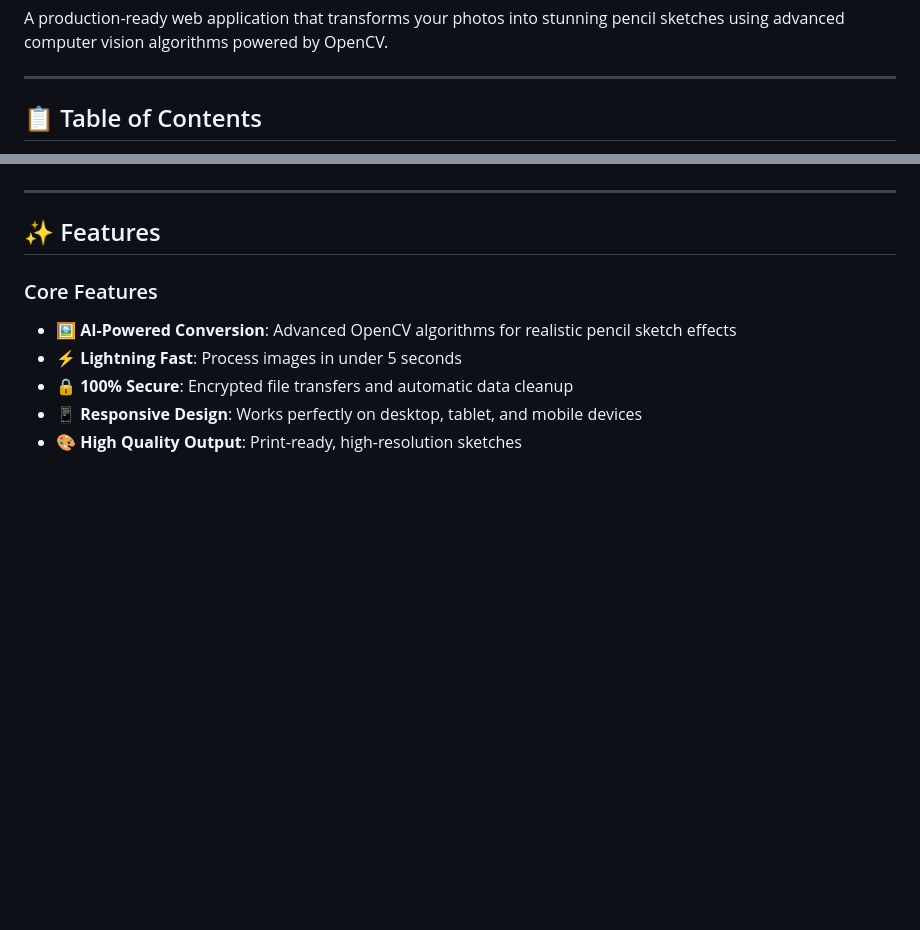
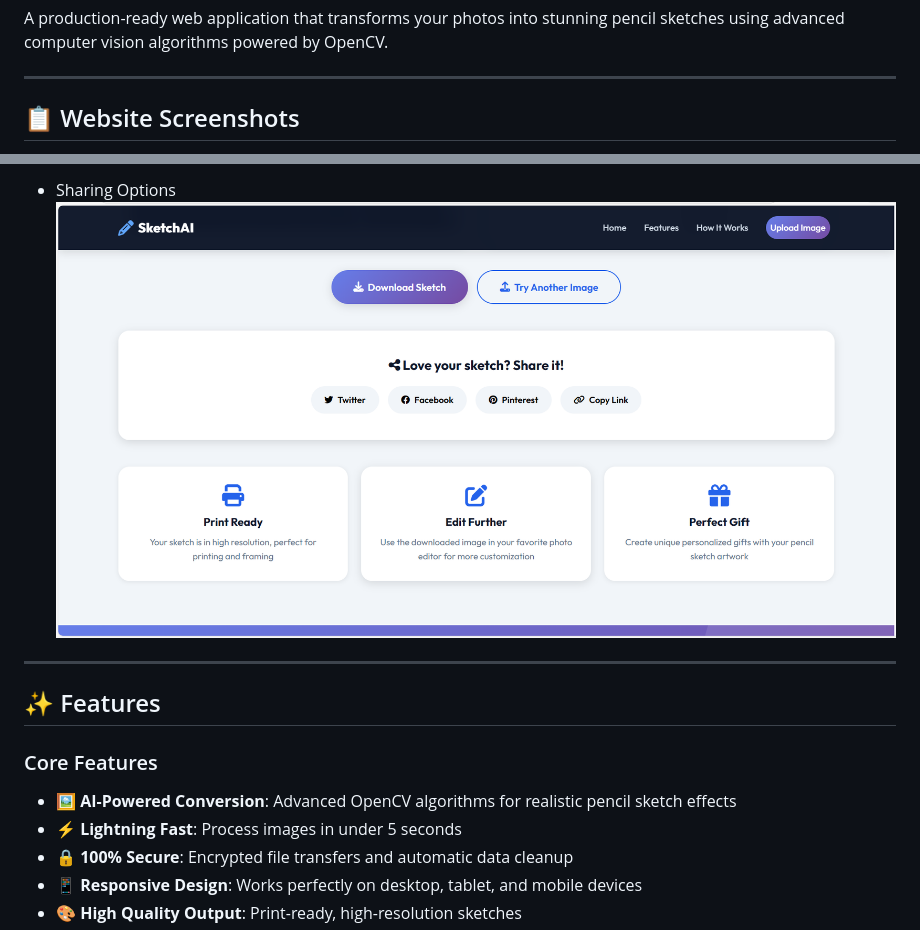
Before and after one commit to Rushikesh31apk/SketchAI-AI-Based-Image-to-Pencil-Sketch-Generation, a Markdown page: README.md, 2 parts joined by grey strips. GitHub-like rendering; blank space fills up the shorter version.

Commit message:
Add website screenshots to README
Updated README to include website screenshots and removed old table of contents.

```diff
--- a/README.md
+++ b/README.md
@@ -9,5 +9,5 @@ A production-ready web application that transforms your photos into stunning pen
 
 ---
 
-## 📋 Table of Contents
+## 📋 Website Screenshots
 
@@ -25,3 +29,5 @@ A production-ready web application that transforms your photos into stunning pen
+- Sharing Options
+![Options](image6.png)
 
 ---
 
```
Also changed, not shown: other parts of README.md (+15 -11 lines).
